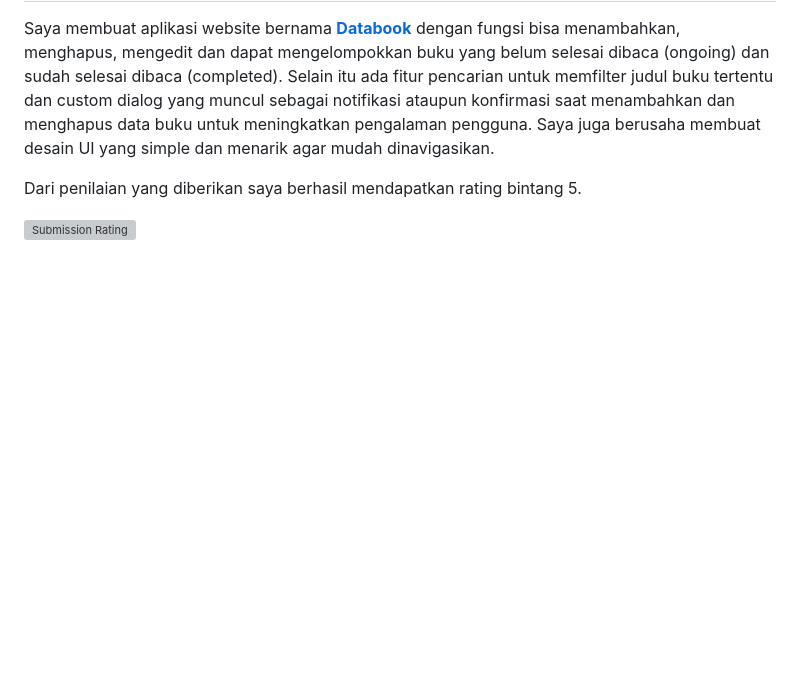
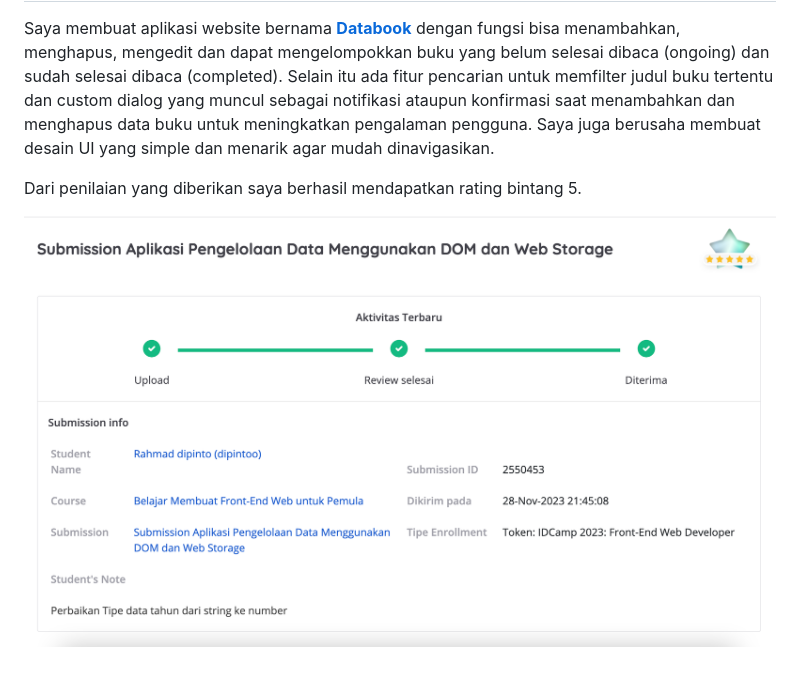
Before and after one commit to dipintoo/IDCamp-Scholarship_Front-End-Dasar, a Markdown page: README.md, the part around the change. Rendered like a GitHub page; blank space fills up the shorter version; grey boxes are pictures that could not be loaded.

```diff
--- a/README.md
+++ b/README.md
@@ -76,4 +76,4 @@ Saya membuat aplikasi website bernama [**Databook**](https://idcampfront-end-das
 
 Dari penilaian yang diberikan saya berhasil mendapatkan rating bintang 5.
 
-![Submission Rating](https://github.com/dipintoo/IDCamp-Scholarship_Front-End-Dasar/blob/main/Submission%20Rating%20Front-End%20Dasar.png)
+![Submission Rating](https://github.com/dipintoo/IDCamp-Scholarship_Front-End-Dasar/blob/main/img/Submission%20Rating%20Front-End%20Dasar.png)
```
